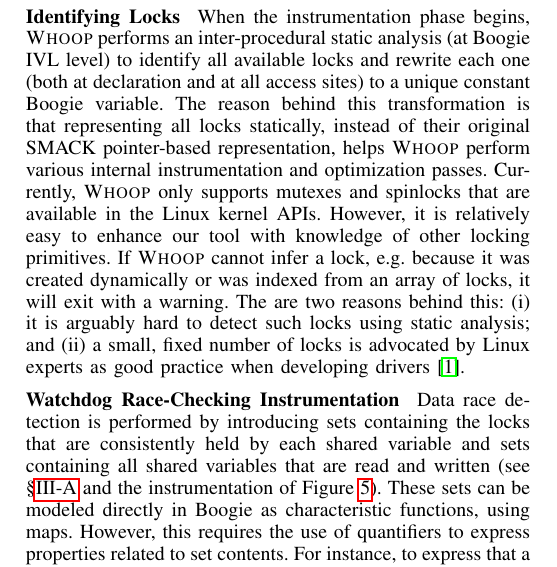
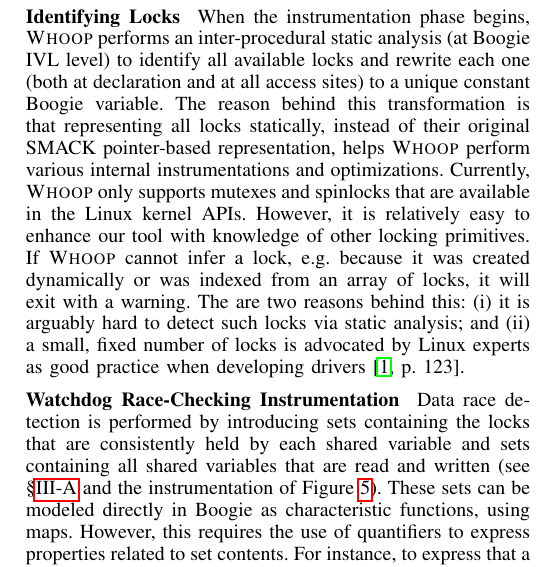
Before and after one commit to pdeligia/WhoopPaper, a LaTeX paper (paper.tex, which reads whoop.tex): part of one column of page 5 of 12, cut so that both start at the same text. Compiled offline with pdfLaTeX.

Commit message:
added page in book and slight rewording

```diff
--- a/whoop.tex
+++ b/whoop.tex
@@ -186,9 +186,9 @@ To achieve scalability, SMACK uses a \emph{split} memory model that exploits an
 
 \noindent\textbf{Identifying Locks }
 %
-When the instrumentation phase begins, \whoop performs an inter-procedural static analysis (at Boogie IVL level) to identify all available locks and rewrite each one (both at declaration and at all access sites) to a unique constant Boogie variable. The reason behind this transformation is that representing all locks statically, instead of their original SMACK pointer-based representation, helps \whoop perform various internal instrumentation and optimization passes.
+When the instrumentation phase begins, \whoop performs an inter-procedural static analysis (at Boogie IVL level) to identify all available locks and rewrite each one (both at declaration and at all access sites) to a unique constant Boogie variable. The reason behind this transformation is that representing all locks statically, instead of their original SMACK pointer-based representation, helps \whoop perform various internal instrumentations and optimizations.
 %
-Currently, \whoop only supports mutexes and spinlocks that are available in the Linux kernel APIs. However, it is relatively easy to enhance our tool with knowledge of other locking primitives. If \whoop cannot infer a lock, e.g. because it was created dynamically or was indexed from an array of locks, it will exit with a warning. The are two reasons behind this: (i) it is arguably hard to detect such locks using static analysis; and (ii) a small, fixed number of locks is advocated by Linux experts as good practice when developing drivers~\cite{corbet2005linux}.
+Currently, \whoop only supports mutexes and spinlocks that are available in the Linux kernel APIs. However, it is relatively easy to enhance our tool with knowledge of other locking primitives. If \whoop cannot infer a lock, e.g. because it was created dynamically or was indexed from an array of locks, it will exit with a warning. The are two reasons behind this: (i) it is arguably hard to detect such locks via static analysis; and (ii) a small, fixed number of locks is advocated by Linux experts as good practice when developing drivers~\cite[p.\ 123]{corbet2005linux}.
 
 \noindent\textbf{Watchdog Race-Checking Instrumentation }
 %
```
